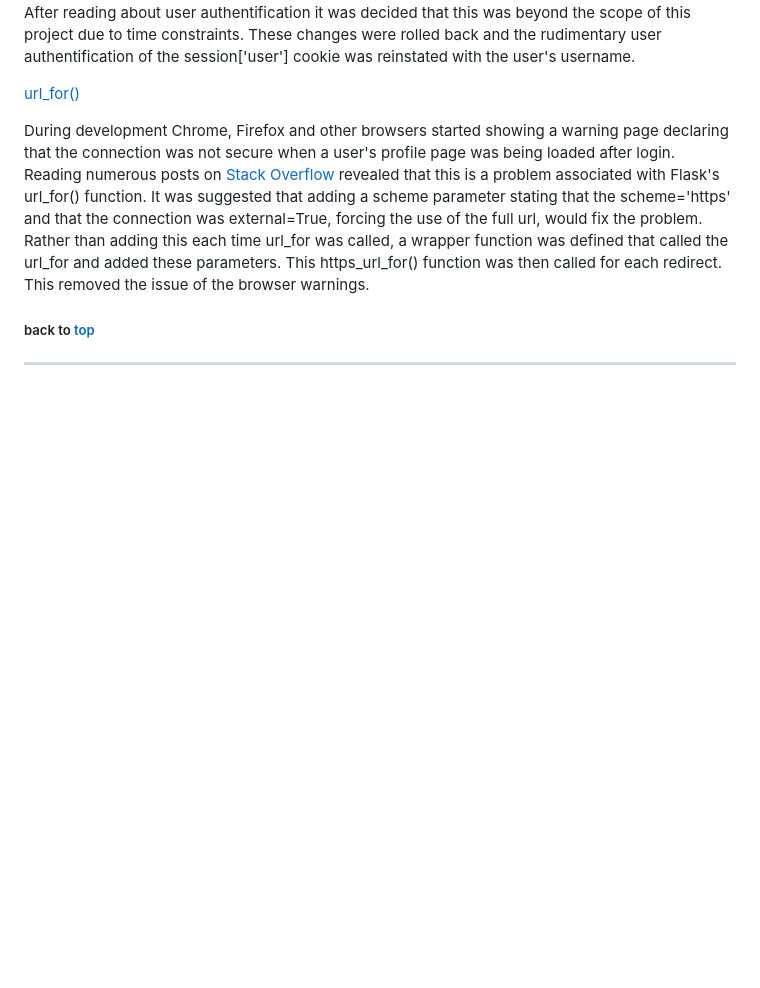
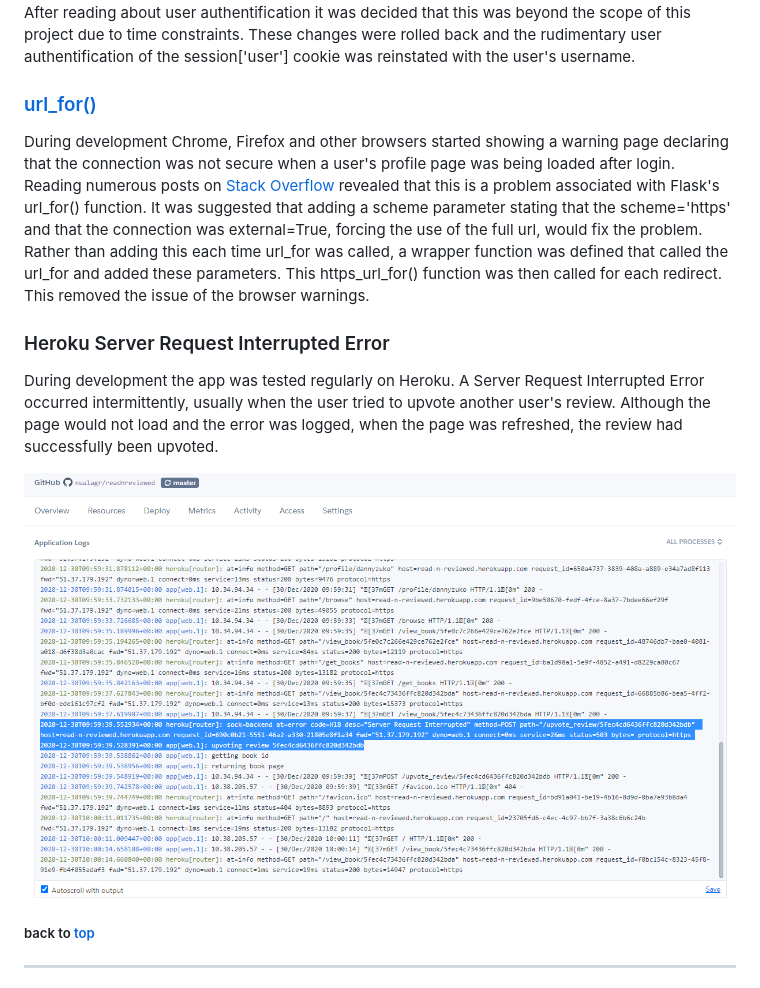
Before and after one commit to nualagr/readnreviewed, a Markdown page: README.md, the part around the change printed below. Drawn GitHub-style; pictures changed too: documentation/readme-images/heroku-server-request-interrupted-error.png (added); blank space fills up the shorter version.

```diff
--- a/README.md
+++ b/README.md
@@ -641,13 +655,23 @@ A hashed cookie is generated on each login, increasing the site's security.
 After reading about user authentification it was decided that this was beyond the scope of this project due to time constraints.
 These changes were rolled back and the rudimentary user authentification of the session['user'] cookie was reinstated with the user's username.
 
-[url_for()](https://github.com/nualagr/readnreviewed/commit/8a6d67a0905226abbebbab747363011e105e2414)
+### [url_for()](https://github.com/nualagr/readnreviewed/commit/8a6d67a0905226abbebbab747363011e105e2414)
 
 During development Chrome, Firefox and other browsers started showing a warning page declaring that the connection was not secure when a user's profile page was being loaded after login.
 Reading numerous posts on [Stack Overflow](https://stackoverflow.com/questions/14810795/flask-url-for-generating-http-url-instead-of-https/26636880) revealed that this is a problem associated with Flask's url_for() function.
 It was suggested that adding a scheme parameter stating that the scheme='https' and that the connection was external=True, forcing the use of the full url, would fix the problem.
 Rather than adding this each time url_for was called, a wrapper function was defined that called the url_for and added these parameters.
 This https_url_for() function was then called for each redirect.  This removed the issue of the browser warnings.
+
+
+
+### Heroku Server Request Interrupted Error
+
+During development the app was tested regularly on Heroku.  A Server Request Interrupted Error occurred intermittently, usually when the user tried to upvote another user's review.
+Although the page would not load and the error was logged, when the page was refreshed, the review had successfully been upvoted.
+
+![alt text](documentation/readme-images/heroku-server-request-interrupted-error.png "Screenshot of Heroku Logs showing the Server Request Interrupted Error.")
+<br>
 
 
 ##### back to [top](#table-of-contents)
```
Also changed, not shown: other parts of README.md (+18 -4 lines), documentation/readme-images/jshint-dot-notation-warnings-fixed.jpg (added), documentation/readme-images/jshint-dot-notation-warnings.png (added).
